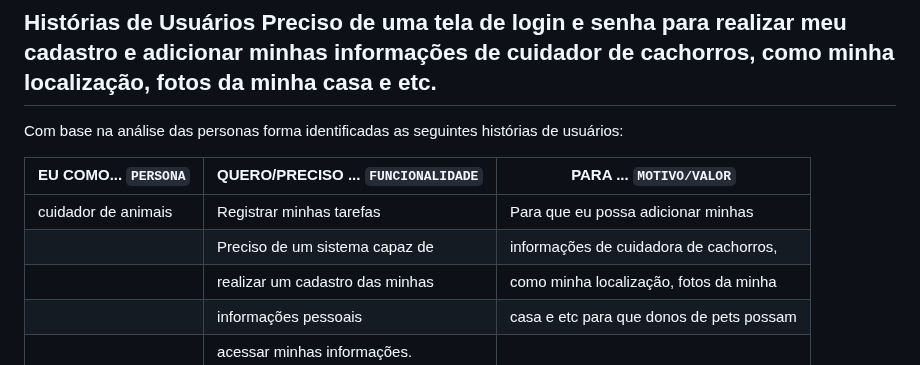
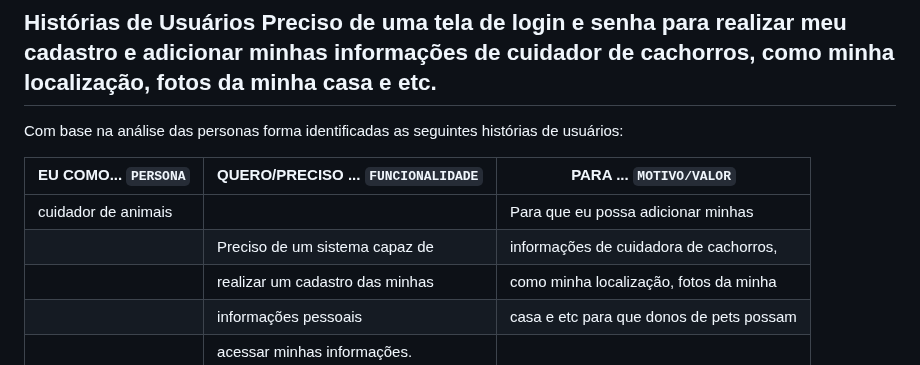
Before and after one commit to ICEI-PUC-Minas-PBR-SI/pbr-si-ads-2023-2-p1-tiaw-g9-petstay, a Markdown page: docs/especification.md, the part around the change. GitHub-like rendering.

```diff
--- a/docs/especification.md
+++ b/docs/especification.md
@@ -27,8 +27,8 @@ Com base na análise das personas forma identificadas as seguintes histórias de
 
 |EU COMO... `PERSONA`| QUERO/PRECISO ... `FUNCIONALIDADE` |PARA ... `MOTIVO/VALOR`                 |
 |--------------------|------------------------------------|----------------------------------------|
-|cuidador de animais |  Registrar minhas tarefas          | Para que eu possa adicionar minhas     |
-|                    |  Preciso de um sistema capaz de    |informações de cuidadora de cachorros,  |
+|cuidador de animais |                                    | Para que eu possa adicionar minhas     |
+|                    |Preciso de um sistema capaz de      |informações de cuidadora de cachorros,  |
 |                    |  realizar um cadastro das minhas   |como minha localização, fotos da minha  |
 |                    | informações pessoais               |casa e etc para que donos de pets possam|
                                                           | acessar minhas informações.            |
```
